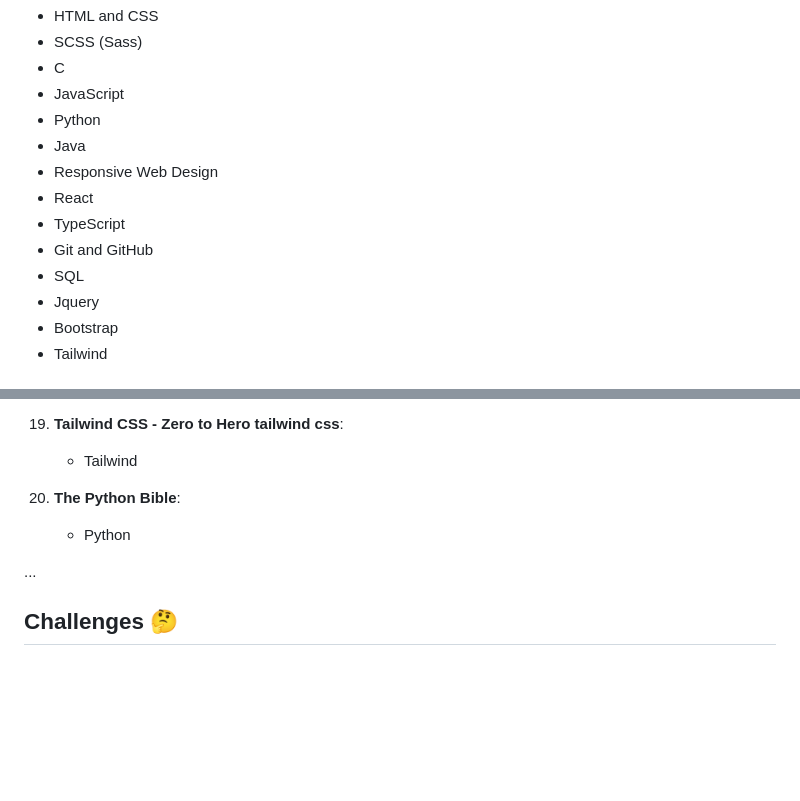
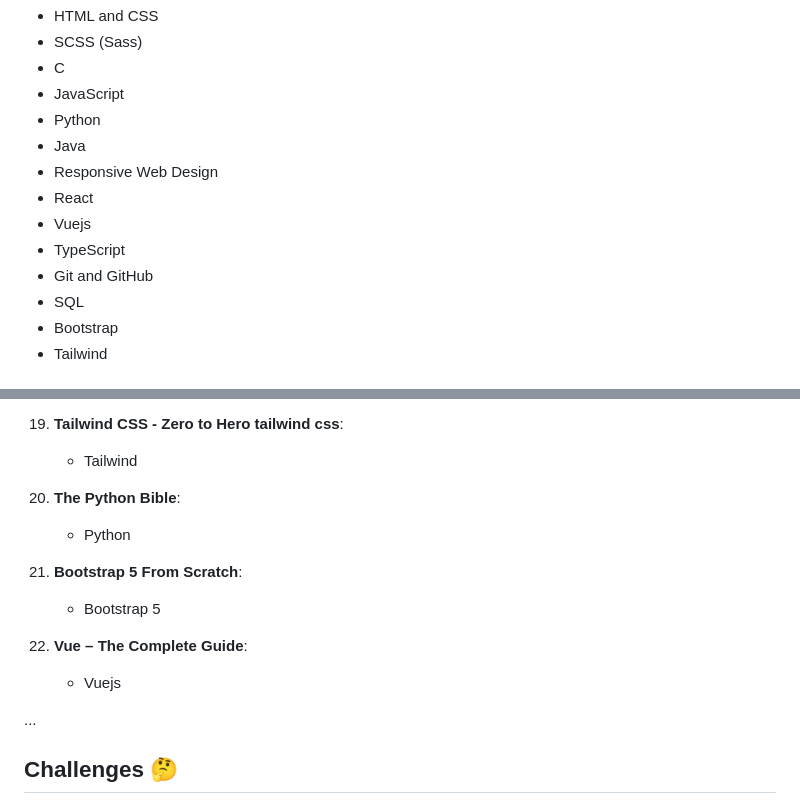
Before and after one commit to katayoon-rb/Development-Journey, a Markdown page: README.md, 2 parts joined by grey strips. Rendered like a GitHub page; blank space fills up the shorter version.

```diff
--- a/README.md
+++ b/README.md
@@ -22,10 +22,10 @@ These are some of the skills I've developed and technologies I've worked with:
 - Java
 - Responsive Web Design
 - React
+- Vuejs
 - TypeScript
 - Git and GitHub
 - SQL
-- Jquery
 - Bootstrap
 - Tailwind
 
@@ -124,6 +124,12 @@ Documenting my learning path helps me reflect on my progress and stay organized.
 20. **The Python Bible**:
     - Python
 
+21. **Bootstrap 5 From Scratch**:
+    - Bootstrap 5
+
+22. **Vue – The Complete Guide**:
+    - Vuejs
+
 ...
 
 
```
